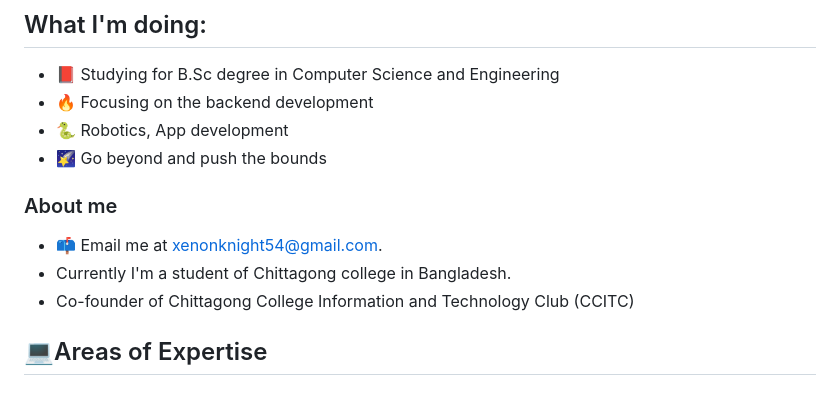
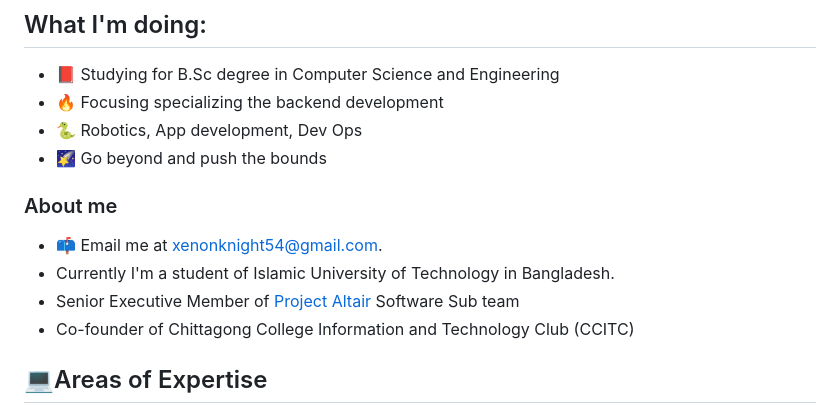
Before and after one commit to Khandakar227/khandakar227, a Markdown page: README.md, the part around the change. GitHub-like rendering.

```diff
--- a/README.md
+++ b/README.md
@@ -11,14 +11,15 @@ Passionate about building intelligent systems, automating workflows, and develop
 ## What I'm doing:
 
 - 📕 Studying for B.Sc degree in Computer Science and Engineering
-- 🔥 Focusing on the backend development
-- 🐍 Robotics, App development
+- 🔥 Focusing specializing the backend development
+- 🐍 Robotics, App development, Dev Ops
 - 🌠 Go beyond and push the bounds
 
 ### About me
 
 - 📫 Email me at [xenonknight54@gmail.com](mailto:xenonknight54@gnmail.com).
-- Currently I'm a student of Chittagong college in Bangladesh.
+- Currently I'm a student of Islamic University of Technology in Bangladesh.
+- Senior Executive Member of <a href="https://www.altairrover.com/" target="_blank">Project Altair</a> Software Sub team
 - Co-founder of Chittagong College Information and Technology Club (CCITC)
 
 ## 💻Areas of Expertise
```
